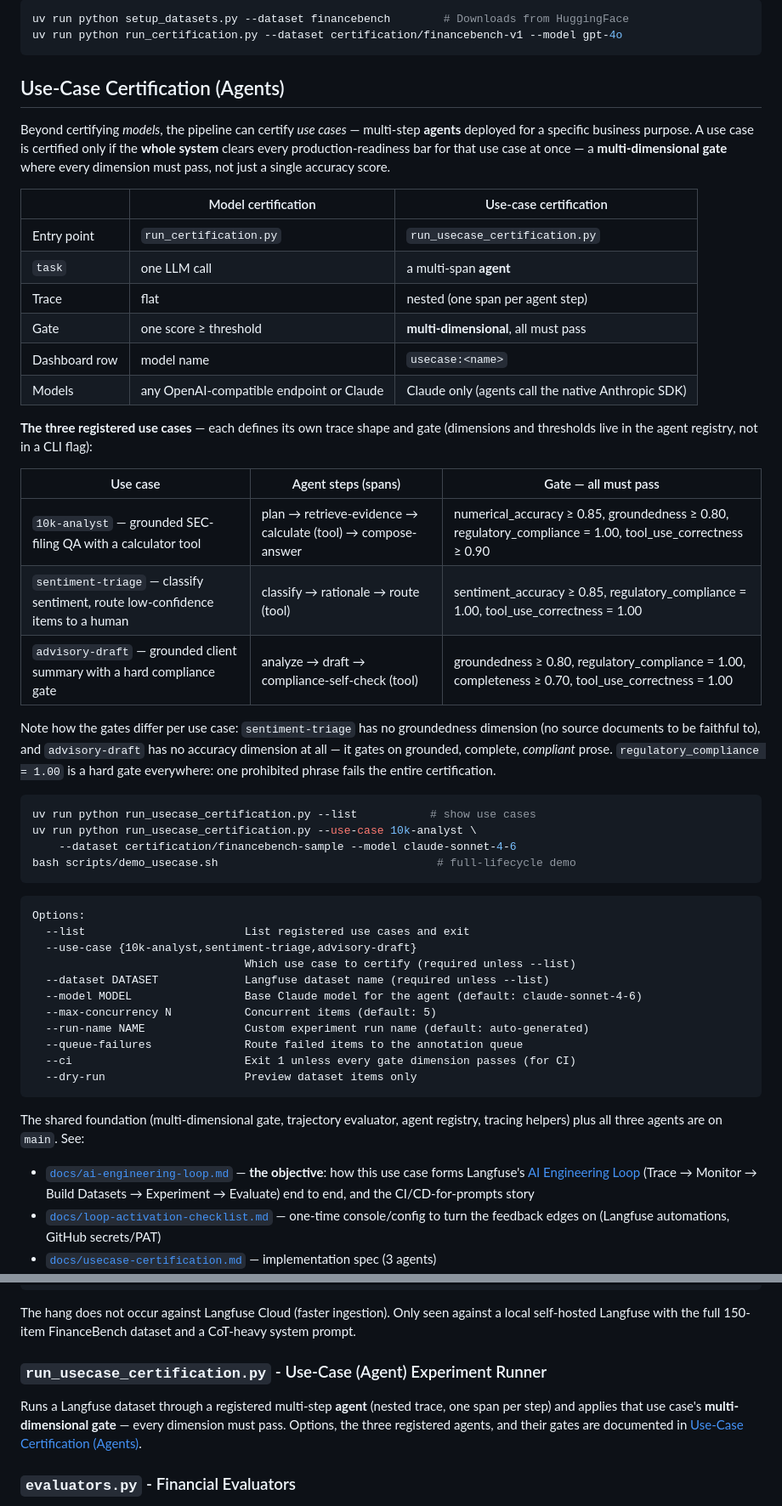
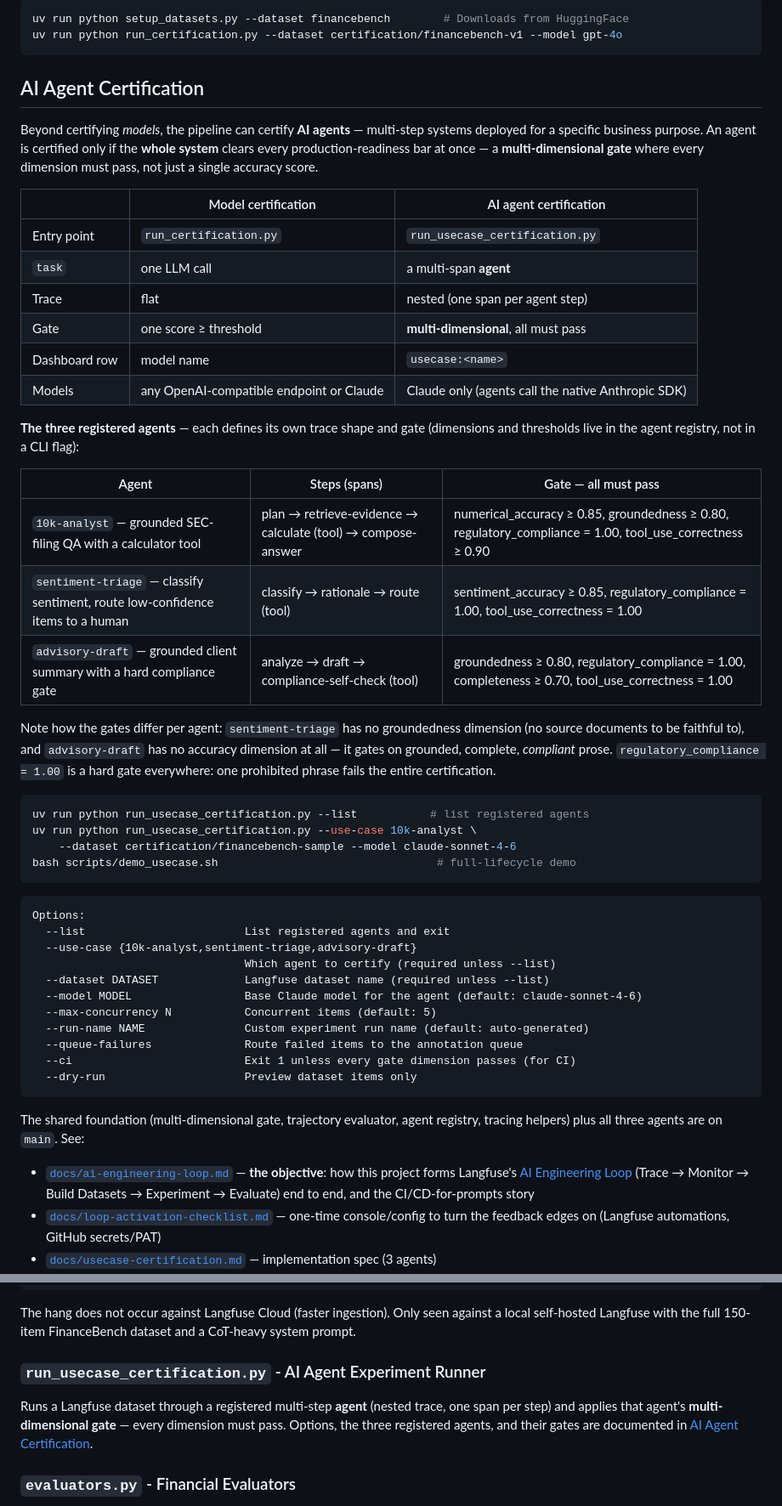
Before and after one commit to doneyli/langfuse-llm-certification-finance, a Markdown page: README.md, 2 parts joined by grey strips. Shown at 85% size. GitHub-like rendering.

````diff
--- a/README.md
+++ b/README.md
@@ -222,15 +222,15 @@ uv run python setup_datasets.py --dataset financebench        # Downloads from H
 uv run python run_certification.py --dataset certification/financebench-v1 --model gpt-4o
 ```
 
-## Use-Case Certification (Agents)
+## AI Agent Certification
 
-Beyond certifying *models*, the pipeline can certify *use cases* — multi-step
-**agents** deployed for a specific business purpose. A use case is certified only
-if the **whole system** clears every production-readiness bar for that use case at
+Beyond certifying *models*, the pipeline can certify **AI agents** — multi-step
+systems deployed for a specific business purpose. An agent is certified only
+if the **whole system** clears every production-readiness bar at
 once — a **multi-dimensional gate** where every dimension must pass, not just a
 single accuracy score.
 
-| | Model certification | Use-case certification |
+| | Model certification | AI agent certification |
 |---|---|---|
 | Entry point | `run_certification.py` | `run_usecase_certification.py` |
 | `task` | one LLM call | a multi-span **agent** |
@@ -239,23 +239,23 @@ single accuracy score.
 | Dashboard row | model name | `usecase:<name>` |
 | Models | any OpenAI-compatible endpoint or Claude | Claude only (agents call the native Anthropic SDK) |
 
-**The three registered use cases** — each defines its own trace shape and gate
+**The three registered agents** — each defines its own trace shape and gate
 (dimensions and thresholds live in the agent registry, not in a CLI flag):
 
-| Use case | Agent steps (spans) | Gate — all must pass |
+| Agent | Steps (spans) | Gate — all must pass |
 |----------|--------------------|----------------------|
 | `10k-analyst` — grounded SEC-filing QA with a calculator tool | plan → retrieve-evidence → calculate (tool) → compose-answer | numerical_accuracy ≥ 0.85, groundedness ≥ 0.80, regulatory_compliance = 1.00, tool_use_correctness ≥ 0.90 |
 | `sentiment-triage` — classify sentiment, route low-confidence items to a human | classify → rationale → route (tool) | sentiment_accuracy ≥ 0.85, regulatory_compliance = 1.00, tool_use_correctness = 1.00 |
 | `advisory-draft` — grounded client summary with a hard compliance gate | analyze → draft → compliance-self-check (tool) | groundedness ≥ 0.80, regulatory_compliance = 1.00, completeness ≥ 0.70, tool_use_correctness = 1.00 |
 
-Note how the gates differ per use case: `sentiment-triage` has no groundedness
+Note how the gates differ per agent: `sentiment-triage` has no groundedness
 dimension (no source documents to be faithful to), and `advisory-draft` has no
 accuracy dimension at all — it gates on grounded, complete, *compliant* prose.
 `regulatory_compliance = 1.00` is a hard gate everywhere: one prohibited phrase
 fails the entire certification.
 
 ```bash
-uv run python run_usecase_certification.py --list           # show use cases
+uv run python run_usecase_certification.py --list           # list registered agents
 uv run python run_usecase_certification.py --use-case 10k-analyst \
     --dataset certification/financebench-sample --model claude-sonnet-4-6
 bash scripts/demo_usecase.sh                                 # full-lifecycle demo
@@ -263,9 +263,9 @@ bash scripts/demo_usecase.sh                                 # full-lifecycle de
 
 ```
 Options:
-  --list                        List registered use cases and exit
+  --list                        List registered agents and exit
   --use-case {10k-analyst,sentiment-triage,advisory-draft}
-                                Which use case to certify (required unless --list)
+                                Which agent to certify (required unless --list)
   --dataset DATASET             Langfuse dataset name (required unless --list)
   --model MODEL                 Base Claude model for the agent (default: claude-sonnet-4-6)
   --max-concurrency N           Concurrent items (default: 5)
@@ -278,7 +278,7 @@ Options:
 The shared foundation (multi-dimensional gate, trajectory evaluator, agent
 registry, tracing helpers) plus all three agents are on `main`. See:
 
-- [`docs/ai-engineering-loop.md`](docs/ai-engineering-loop.md) — **the objective**: how this use case forms Langfuse's [AI Engineering Loop](https://langfuse.com/academy/ai-engineering-loop) (Trace → Monitor → Build Datasets → Experiment → Evaluate) end to end, and the CI/CD-for-prompts story
+- [`docs/ai-engineering-loop.md`](docs/ai-engineering-loop.md) — **the objective**: how this project forms Langfuse's [AI Engineering Loop](https://langfuse.com/academy/ai-engineering-loop) (Trace → Monitor → Build Datasets → Experiment → Evaluate) end to end, and the CI/CD-for-prompts story
 - [`docs/loop-activation-checklist.md`](docs/loop-activation-checklist.md) — one-time console/config to turn the feedback edges on (Langfuse automations, GitHub secrets/PAT)
 - [`docs/usecase-certification.md`](docs/usecase-certification.md) — implementation spec (3 agents)
 - [`docs/usecase-architecture.md`](docs/usecase-architecture.md) — architecture + eval-lifecycle component map
@@ -477,12 +477,12 @@ LANGFUSE_FLUSH_INTERVAL=2
 
 The hang does not occur against Langfuse Cloud (faster ingestion). Only seen against a local self-hosted Langfuse with the full 150-item FinanceBench dataset and a CoT-heavy system prompt.
 
-### `run_usecase_certification.py` - Use-Case (Agent) Experiment Runner
+### `run_usecase_certification.py` - AI Agent Experiment Runner
 
 Runs a Langfuse dataset through a registered multi-step **agent** (nested trace,
-one span per step) and applies that use case's **multi-dimensional gate** — every
+one span per step) and applies that agent's **multi-dimensional gate** — every
 dimension must pass. Options, the three registered agents, and their gates are
-documented in [Use-Case Certification (Agents)](#use-case-certification-agents).
+documented in [AI Agent Certification](#ai-agent-certification).
 
 ### `evaluators.py` - Financial Evaluators
 
````
Also changed, not shown: other parts of README.md (+15 -15 lines).
